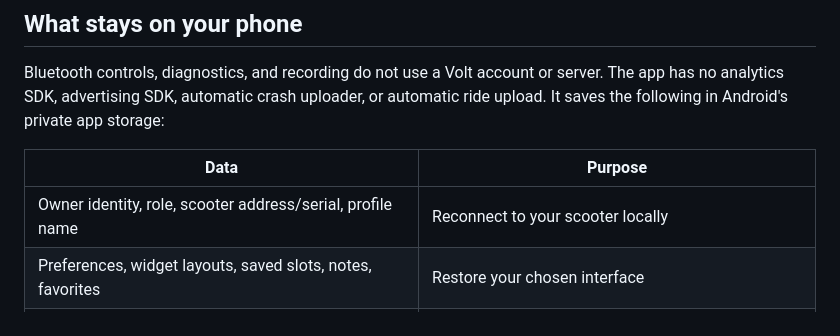
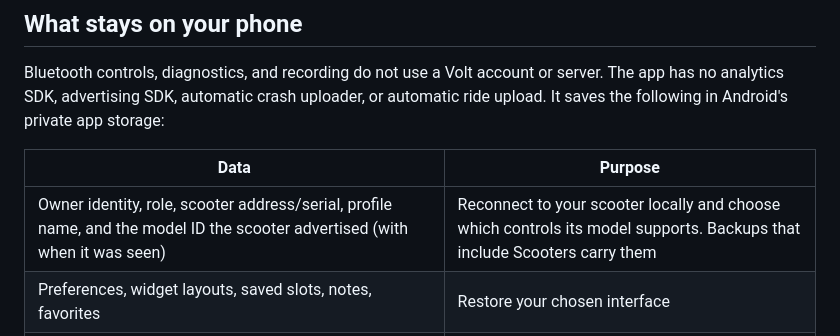
Before and after one commit to JJRicks/navee-offline, a Markdown page: PRIVACY.md, the part around the change. Rendered like a GitHub page.

Commit message:
Say that profiles keep the advertised model ID, in backups too
compat-registry (#53) stores the advertised model ID and when it was
seen in each profile (plus firmware fields that no code fills yet).
With the unified backup (#52) those fields travel with the Scooters
category. PRIVACY.md's stored-data table now says so; nothing else
from the compatibility work reaches a backup.

Belongs to: compat-registry (#53).

Co-Authored-By: Claude Opus 5.5 (1M context) <noreply@anthropic.com>

```diff
--- a/PRIVACY.md
+++ b/PRIVACY.md
@@ -13,7 +13,7 @@ storage:
 
 | Data | Purpose |
 | --- | --- |
-| Owner identity, role, scooter address/serial, profile name | Reconnect to your scooter locally |
+| Owner identity, role, scooter address/serial, profile name, and the model ID the scooter advertised (with when it was seen) | Reconnect to your scooter locally and choose which controls its model supports. Backups that include Scooters carry them |
 | Preferences, widget layouts, saved slots, notes, favorites | Restore your chosen interface |
 | Last-seen parameters and connection/command results | Show stale values and explain connection state |
 | Connected history | Draw local historical charts and estimates |
```
